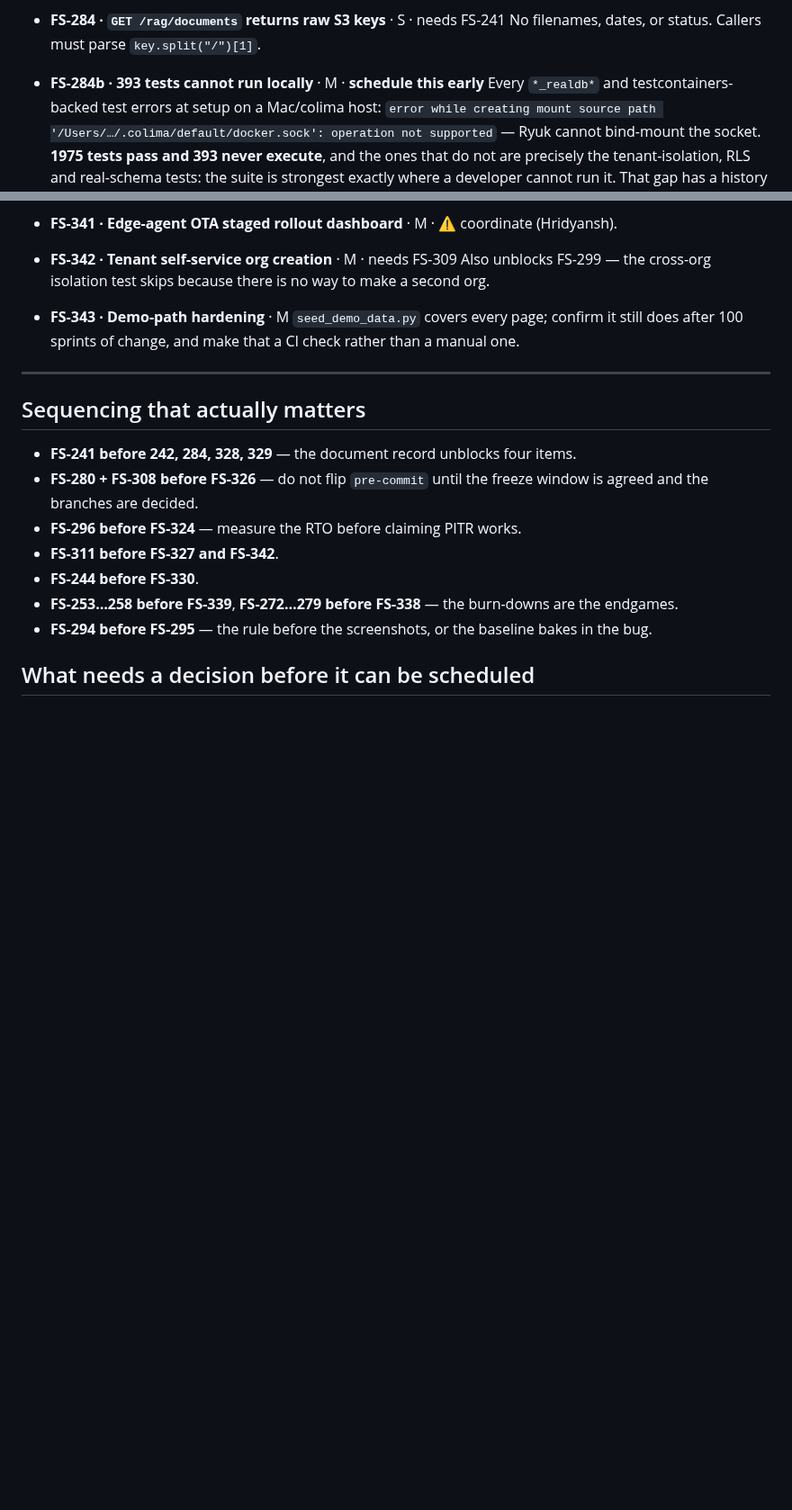
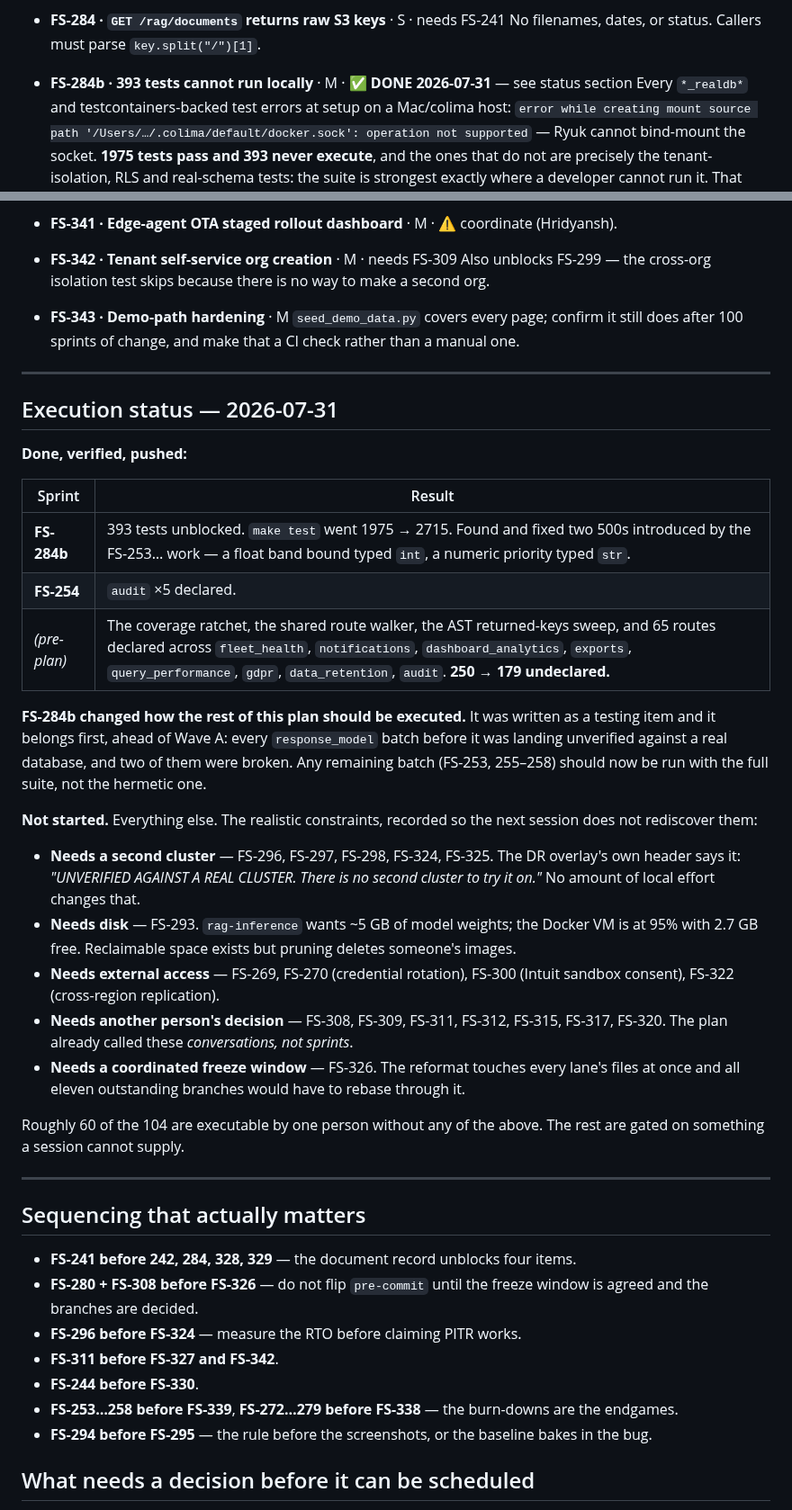
Before and after one commit to SoundSafe-Dev/OmniusGrid-X, a Markdown page: docs/planning/fixed-sprints-241-343.md, 2 parts joined by grey strips. Shown at 90% size. Rendered like a GitHub page; blank space fills up the shorter version.

Commit message:
docs: record FS execution status, and why 44 of 104 are gated on things a session cannot supply
FS-284b is marked done and reordered in effect: it was written as a Wave C
testing item and belongs before Wave A. Every response_model batch that landed
before it was unverified against a real database, and two of them were broken.

The blocked set is recorded with its reason rather than left to be rediscovered:
a second Kubernetes cluster (5 items, and the DR overlay's own header says there
is not one), 5 GB of disk the VM does not have (1), external vendor access (4),
another person's decision (7, already flagged in the plan as conversations rather
than sprints), and a coordinated freeze window across eleven branches (1).

```diff
--- a/docs/planning/fixed-sprints-241-343.md
+++ b/docs/planning/fixed-sprints-241-343.md
@@ -213,7 +213,7 @@ The pipeline is complete and now has one consumer. These are the gaps that consu
 - **FS-284 · `GET /rag/documents` returns raw S3 keys** · S · needs FS-241
   No filenames, dates, or status. Callers must parse `key.split("/")[1]`.
 
-- **FS-284b · 393 tests cannot run locally** · M · **schedule this early**
+- **FS-284b · 393 tests cannot run locally** · M · ✅ **DONE 2026-07-31** — see status section
   Every `*_realdb*` and testcontainers-backed test errors at setup on a Mac/colima host:
   `error while creating mount source path '/Users/…/.colima/default/docker.sock': operation not
   supported` — Ryuk cannot bind-mount the socket. **1975 tests pass and 393 never execute**, and
@@ -486,6 +486,43 @@ produce.
 
 ---
 
+## Execution status — 2026-07-31
+
+**Done, verified, pushed:**
+
+| Sprint | Result |
+|---|---|
+| **FS-284b** | 393 tests unblocked. `make test` went 1975 → 2715. Found and fixed two 500s introduced by the FS-253… work — a float band bound typed `int`, a numeric priority typed `str`. |
+| **FS-254** | `audit` ×5 declared. |
+| *(pre-plan)* | The coverage ratchet, the shared route walker, the AST returned-keys sweep, and 65 routes declared across `fleet_health`, `notifications`, `dashboard_analytics`, `exports`, `query_performance`, `gdpr`, `data_retention`, `audit`. **250 → 179 undeclared.** |
+
+**FS-284b changed how the rest of this plan should be executed.** It was written as
+a testing item and it belongs first, ahead of Wave A: every `response_model` batch
+before it was landing unverified against a real database, and two of them were
+broken. Any remaining batch (FS-253, 255–258) should now be run with the full
+suite, not the hermetic one.
+
+**Not started.** Everything else. The realistic constraints, recorded so the next
+session does not rediscover them:
+
+- **Needs a second cluster** — FS-296, FS-297, FS-298, FS-324, FS-325. The DR
+  overlay's own header says it: *"UNVERIFIED AGAINST A REAL CLUSTER. There is no
+  second cluster to try it on."* No amount of local effort changes that.
+- **Needs disk** — FS-293. `rag-inference` wants ~5 GB of model weights; the Docker
+  VM is at 95% with 2.7 GB free. Reclaimable space exists but pruning deletes
+  someone's images.
+- **Needs external access** — FS-269, FS-270 (credential rotation), FS-300 (Intuit
+  sandbox consent), FS-322 (cross-region replication).
+- **Needs another person's decision** — FS-308, FS-309, FS-311, FS-312, FS-315,
+  FS-317, FS-320. The plan already called these *conversations, not sprints*.
+- **Needs a coordinated freeze window** — FS-326. The reformat touches every lane's
+  files at once and all eleven outstanding branches would have to rebase through it.
+
+Roughly 60 of the 104 are executable by one person without any of the above. The
+rest are gated on something a session cannot supply.
+
+---
+
 ## Sequencing that actually matters
 
 - **FS-241 before 242, 284, 328, 329** — the document record unblocks four items.
```
